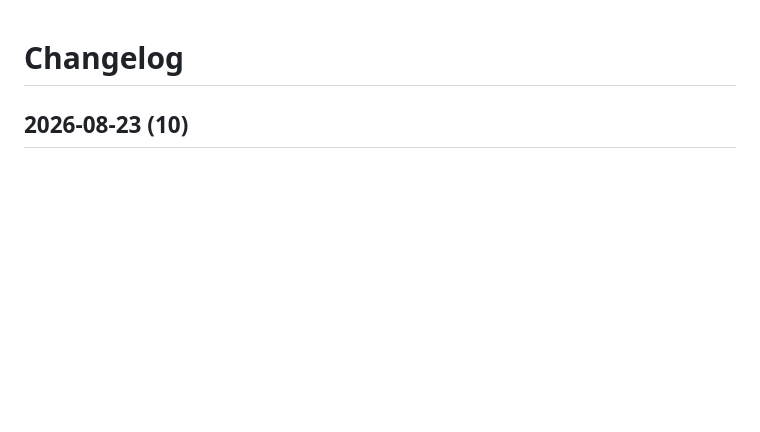
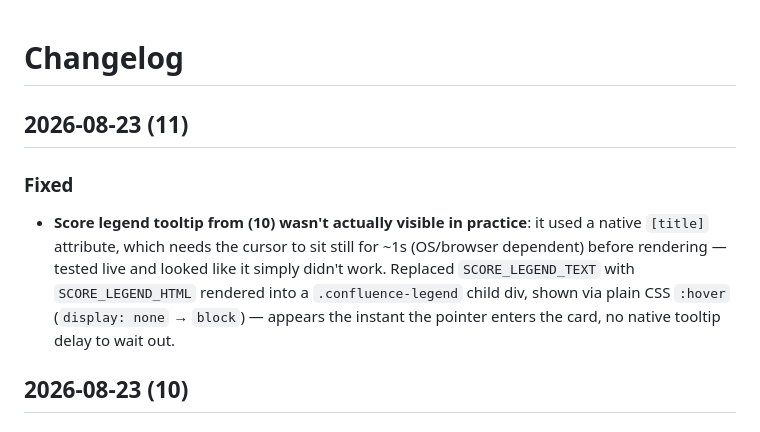
Before and after one commit to wiskeds-aps/Crypto-Price-Predictor, a Markdown page: CHANGELOG.md, the part around the change. Rendered like a GitHub page; blank space fills up the shorter version.

Commit message:
Document Score legend tooltip fix in CHANGELOG
Co-Authored-By: Claude Sonnet 5 <noreply@anthropic.com>

```diff
--- a/CHANGELOG.md
+++ b/CHANGELOG.md
@@ -1,4 +1,15 @@
 # Changelog
+
+## 2026-08-23 (11)
+
+### Fixed
+- **Score legend tooltip from (10) wasn't actually visible in practice**: it
+  used a native `[title]` attribute, which needs the cursor to sit still for
+  ~1s (OS/browser dependent) before rendering — tested live and looked like
+  it simply didn't work. Replaced `SCORE_LEGEND_TEXT` with
+  `SCORE_LEGEND_HTML` rendered into a `.confluence-legend` child div, shown
+  via plain CSS `:hover` (`display: none` → `block`) — appears the instant
+  the pointer enters the card, no native tooltip delay to wait out.
 
 ## 2026-08-23 (10)
 
```
